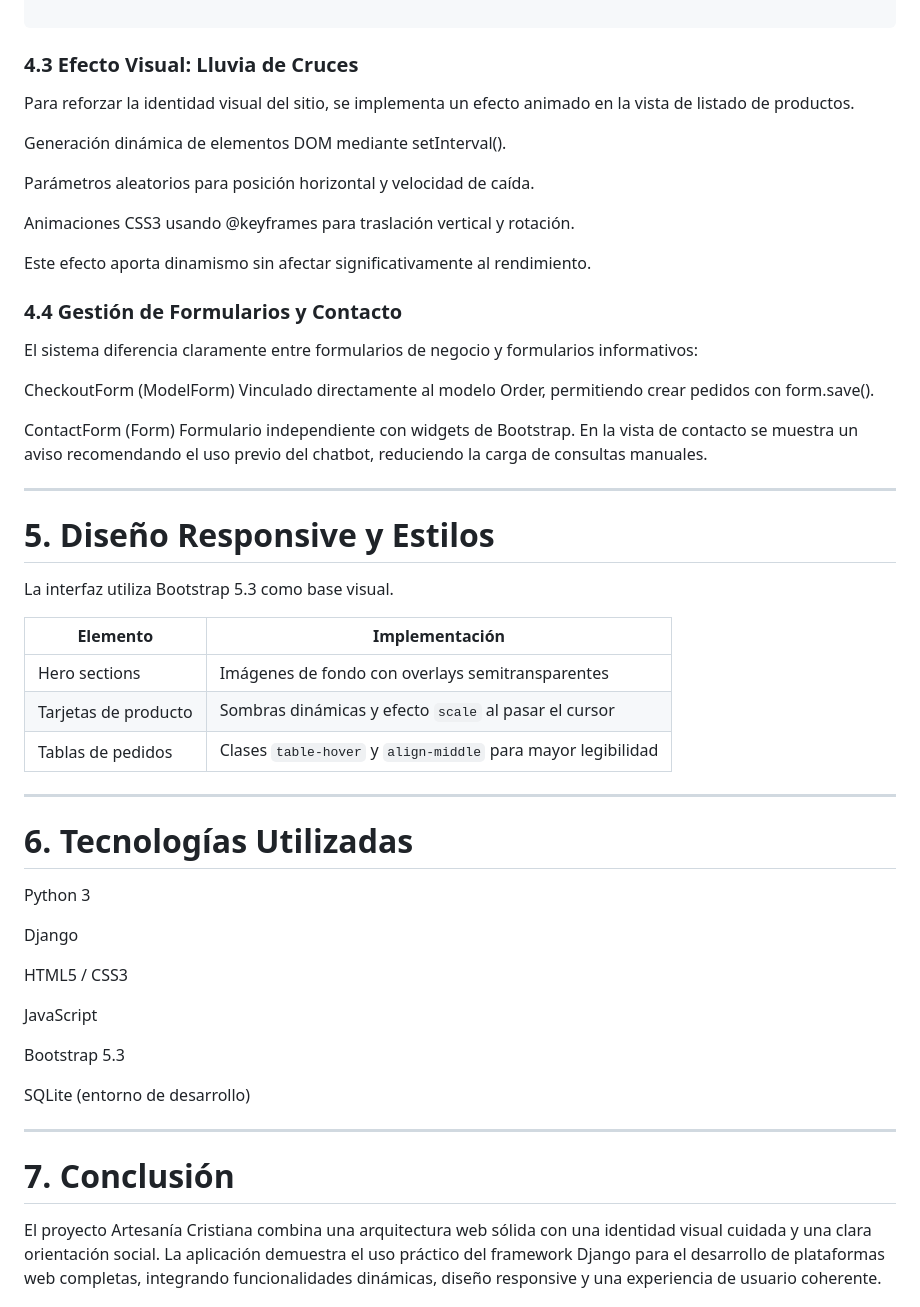
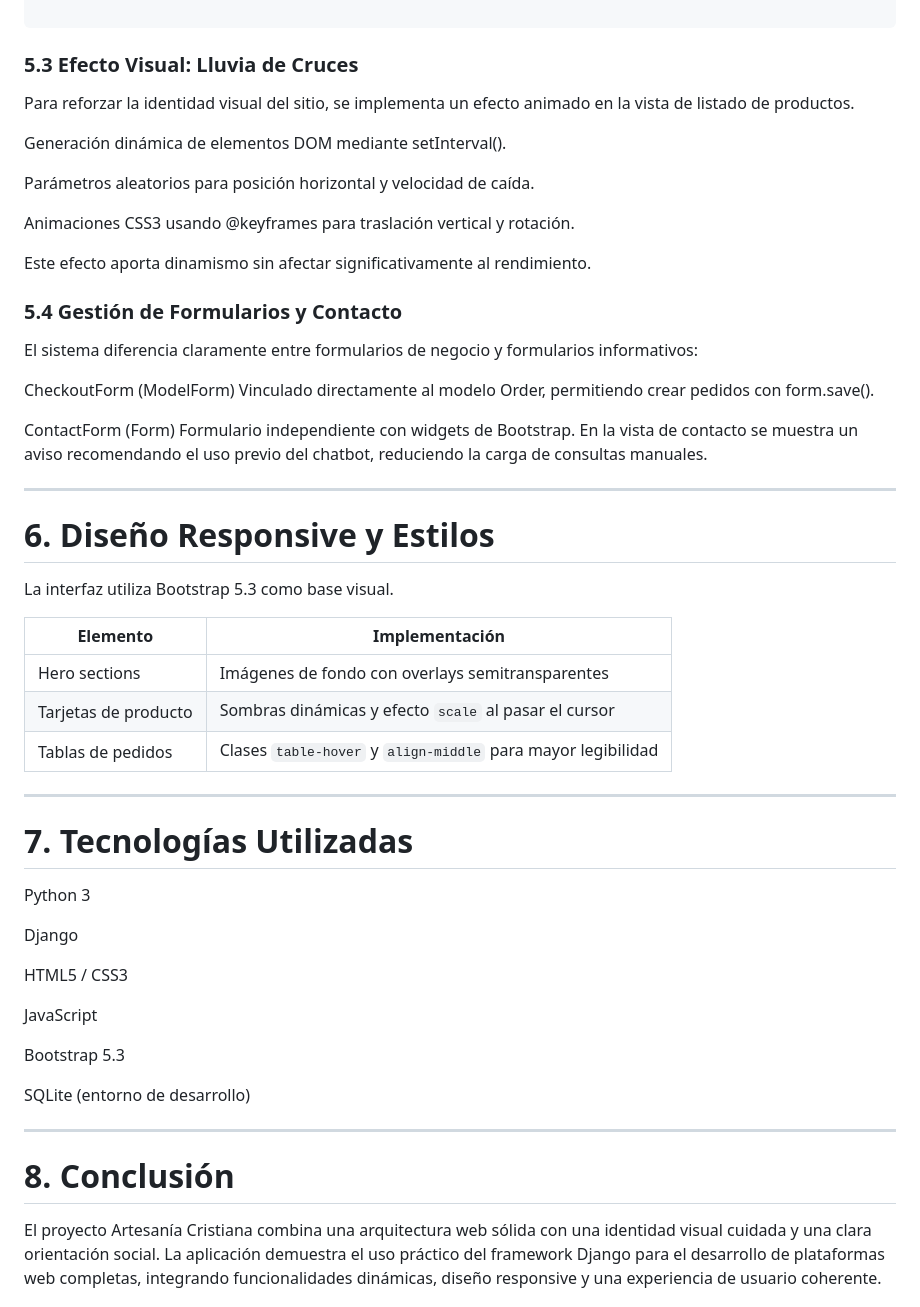
Before and after one commit to jaaviixoo06/Practica4-Programacion-Django, a Markdown page: README.md, the part around one of its changes. Rendered like a GitHub page.

````diff
--- a/README.md
+++ b/README.md
@@ -101,7 +197,7 @@ function handleOptionClick(item) {
 
 ```
 
-### 4.3 Efecto Visual: Lluvia de Cruces
+### 5.3 Efecto Visual: Lluvia de Cruces
 
 Para reforzar la identidad visual del sitio, se implementa un efecto animado en la vista de listado de productos.
 
@@ -113,7 +209,7 @@ Animaciones CSS3 usando @keyframes para traslación vertical y rotación.
 
 Este efecto aporta dinamismo sin afectar significativamente al rendimiento.
 
-### 4.4 Gestión de Formularios y Contacto
+### 5.4 Gestión de Formularios y Contacto
 
 El sistema diferencia claramente entre formularios de negocio y formularios informativos:
 
@@ -126,7 +222,7 @@ En la vista de contacto se muestra un aviso recomendando el uso previo del chatb
 
 ---
 
-# 5. Diseño Responsive y Estilos
+# 6. Diseño Responsive y Estilos
 
 La interfaz utiliza Bootstrap 5.3 como base visual.
 
@@ -138,7 +234,7 @@ La interfaz utiliza Bootstrap 5.3 como base visual.
 
 ---
 
-# 6. Tecnologías Utilizadas
+# 7. Tecnologías Utilizadas
 
 Python 3
 
@@ -154,6 +250,6 @@ SQLite (entorno de desarrollo)
 
 ---
 
-# 7. Conclusión
+# 8. Conclusión
 
 El proyecto Artesanía Cristiana combina una arquitectura web sólida con una identidad visual cuidada y una clara orientación social. La aplicación demuestra el uso práctico del framework Django para el desarrollo de plataformas web completas, integrando funcionalidades dinámicas, diseño responsive y una experiencia de usuario coherente.
````
Also changed, not shown: other parts of README.md (+99 -3 lines).
